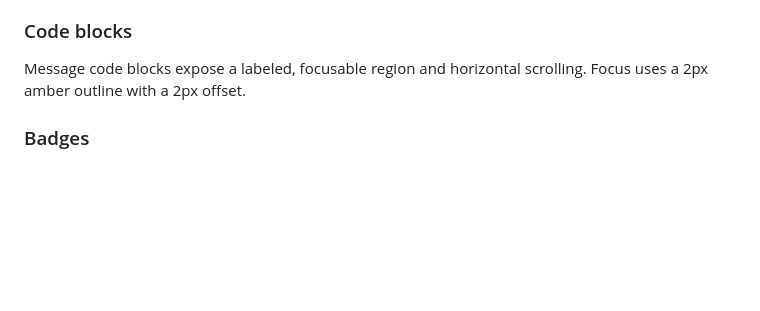
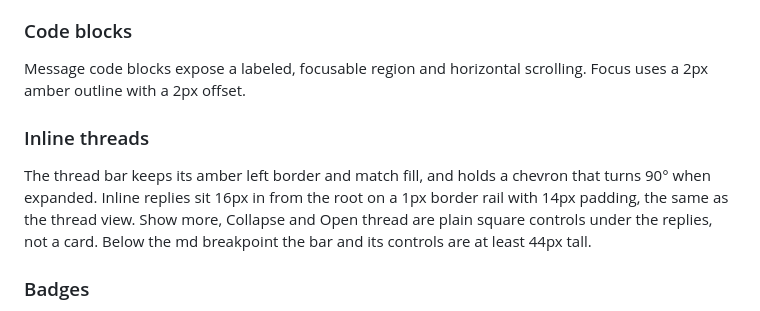
Before and after one commit to johncwaters/backchannels, a Markdown page: app/DESIGN.md, the part around the change. Rendered like a GitHub page; blank space fills up the shorter version.

```diff
--- a/app/DESIGN.md
+++ b/app/DESIGN.md
@@ -262,6 +262,10 @@ The trigger opens the shadcn `Sidebar` in its mobile mode: a sheet from the righ
 
 Message code blocks expose a labeled, focusable region and horizontal scrolling. Focus uses a 2px amber outline with a 2px offset.
 
+### Inline threads
+
+The thread bar keeps its amber left border and match fill, and holds a chevron that turns 90° when expanded. Inline replies sit 16px in from the root on a 1px border rail with 14px padding, the same as the thread view. Show more, Collapse and Open thread are plain square controls under the replies, not a card. Below the md breakpoint the bar and its controls are at least 44px tall.
+
 ### Badges
 
 Unread counts use small amber rectangles with dark numbers. Count badges precede their labels. Status badges use outlined or tonal forms. Keep text beside color to state meaning.
```
Also changed, not shown: WEB.md (+5 -1 lines).
